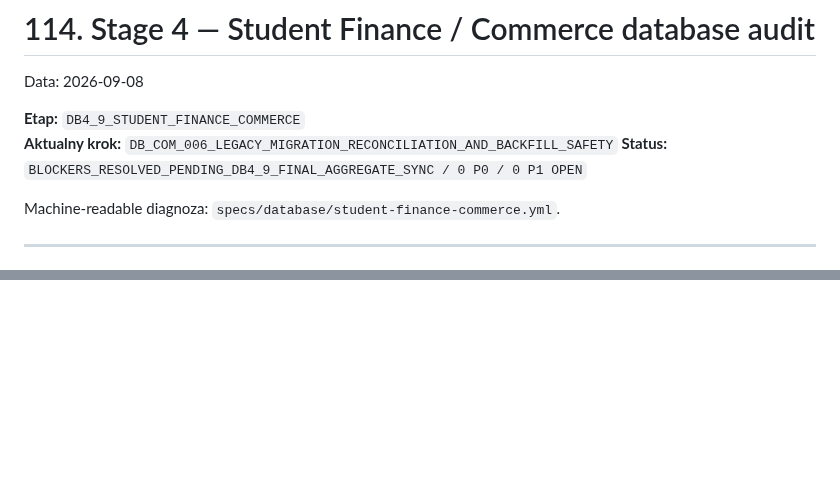
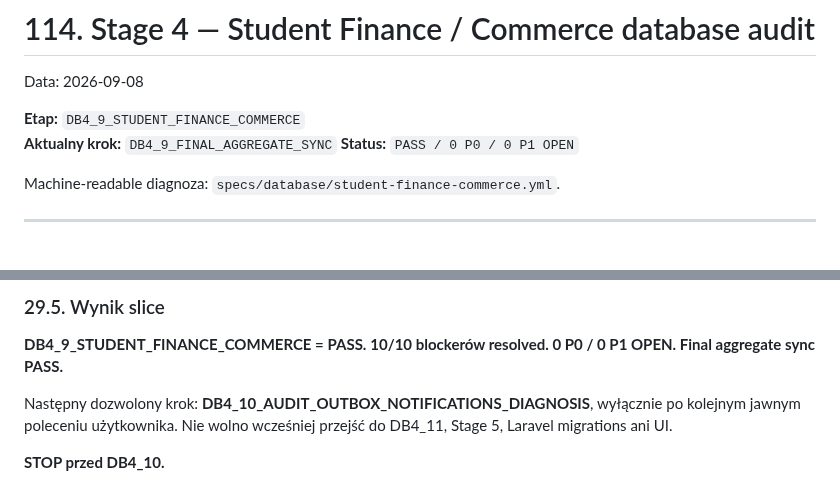
Before and after one commit to prawkonaraz100/osk-panel, a Markdown page: docs/114-stage-4-student-finance-commerce-audit.md, 2 parts joined by grey strips. Drawn GitHub-style; blank space fills up the shorter version.

```diff
--- a/docs/114-stage-4-student-finance-commerce-audit.md
+++ b/docs/114-stage-4-student-finance-commerce-audit.md
@@ -3,8 +3,8 @@
 Data: 2026-09-08
 
 **Etap:** `DB4_9_STUDENT_FINANCE_COMMERCE`
-**Aktualny krok:** `DB_COM_006_LEGACY_MIGRATION_RECONCILIATION_AND_BACKFILL_SAFETY`
-**Status:** `BLOCKERS_RESOLVED_PENDING_DB4_9_FINAL_AGGREGATE_SYNC / 0 P0 / 0 P1 OPEN`
+**Aktualny krok:** `DB4_9_FINAL_AGGREGATE_SYNC`
+**Status:** `PASS / 0 P0 / 0 P1 OPEN`
 
 Machine-readable diagnoza: `specs/database/student-finance-commerce.yml`.
 
@@ -1401,0 +1456,8 @@ Następny dozwolony krok po central gate: **DB4_9 FINAL AGGREGATE SYNC only**, d
+### 29.5. Wynik slice
+
+**DB4_9_STUDENT_FINANCE_COMMERCE = PASS.**
+**10/10 blockerów resolved. 0 P0 / 0 P1 OPEN. Final aggregate sync PASS.**
+
+Następny dozwolony krok: **DB4_10_AUDIT_OUTBOX_NOTIFICATIONS_DIAGNOSIS**, wyłącznie po kolejnym jawnym poleceniu użytkownika. Nie wolno wcześniej przejść do DB4_11, Stage 5, Laravel migrations ani UI.
+
+**STOP przed DB4_10.**
```
Also changed, not shown: other parts of docs/114-stage-4-student-finance-commerce-audit.md (+58 -4 lines).
